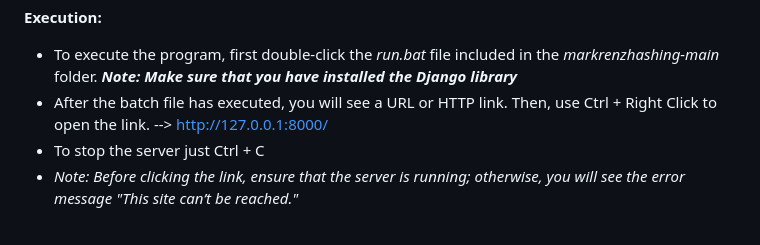
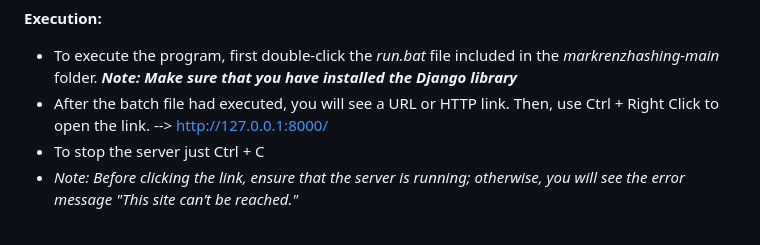
Before and after one commit to Mark-Denzel/markrenzhashing, a Markdown page: README.md, the part around the change. Rendered like a GitHub page.

```diff
--- a/README.md
+++ b/README.md
@@ -72,7 +72,7 @@
 
 **Execution:**
 * To execute the program, first double-click the *run.bat* file included in the *markrenzhashing-main* folder. ***Note: Make sure that you have installed the Django library***
-* After the batch file has executed, you will see a URL or HTTP link. Then, use Ctrl + Right Click to open the link. --> [http://127.0.0.1:8000/](http://127.0.0.1:8000/)
+* After the batch file had executed, you will see a URL or HTTP link. Then, use Ctrl + Right Click to open the link. --> [http://127.0.0.1:8000/](http://127.0.0.1:8000/)
 * To stop the server just  Ctrl + C
 * *Note: Before clicking the link, ensure that the server is running; otherwise, you will see the error message "This site can’t be reached."*
 
```
